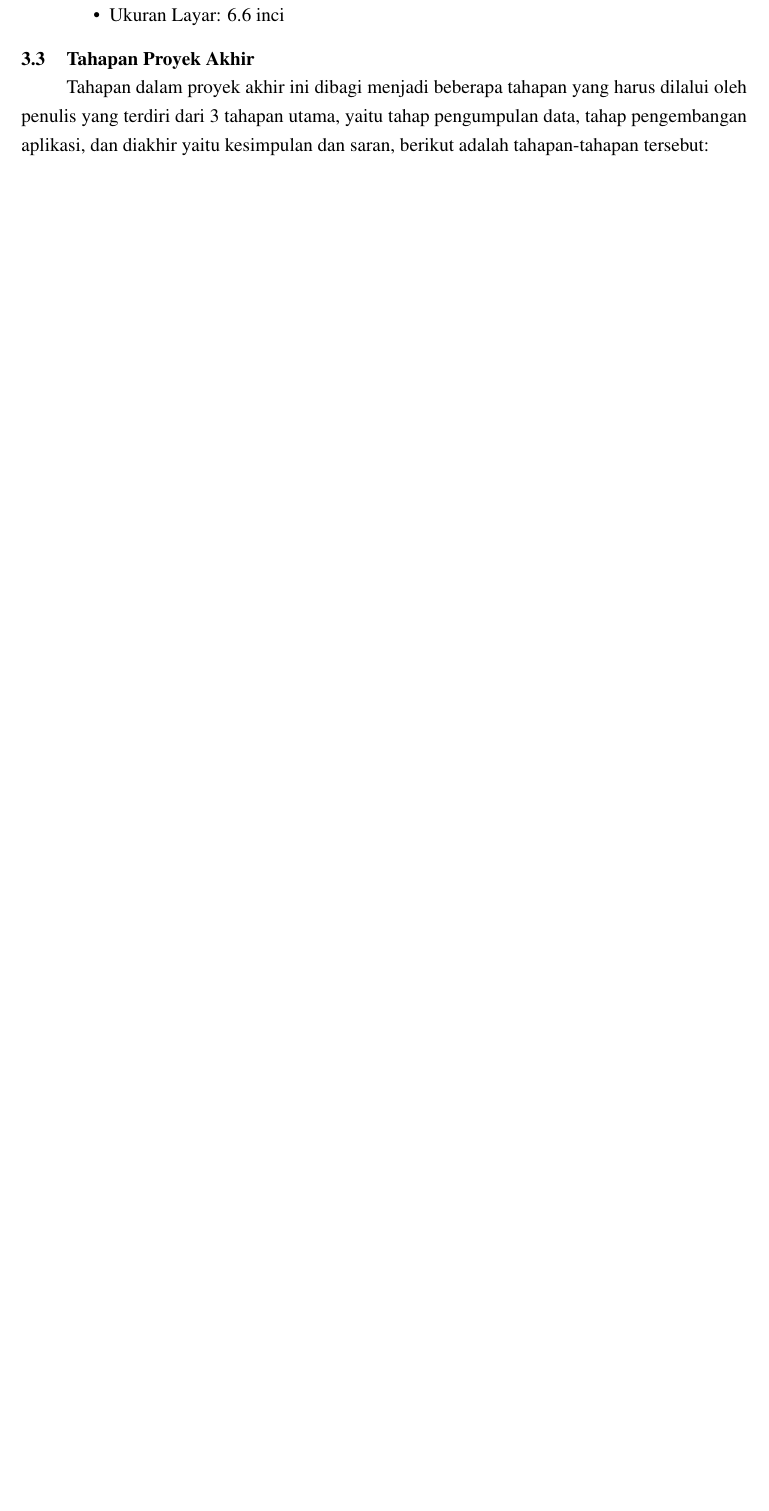
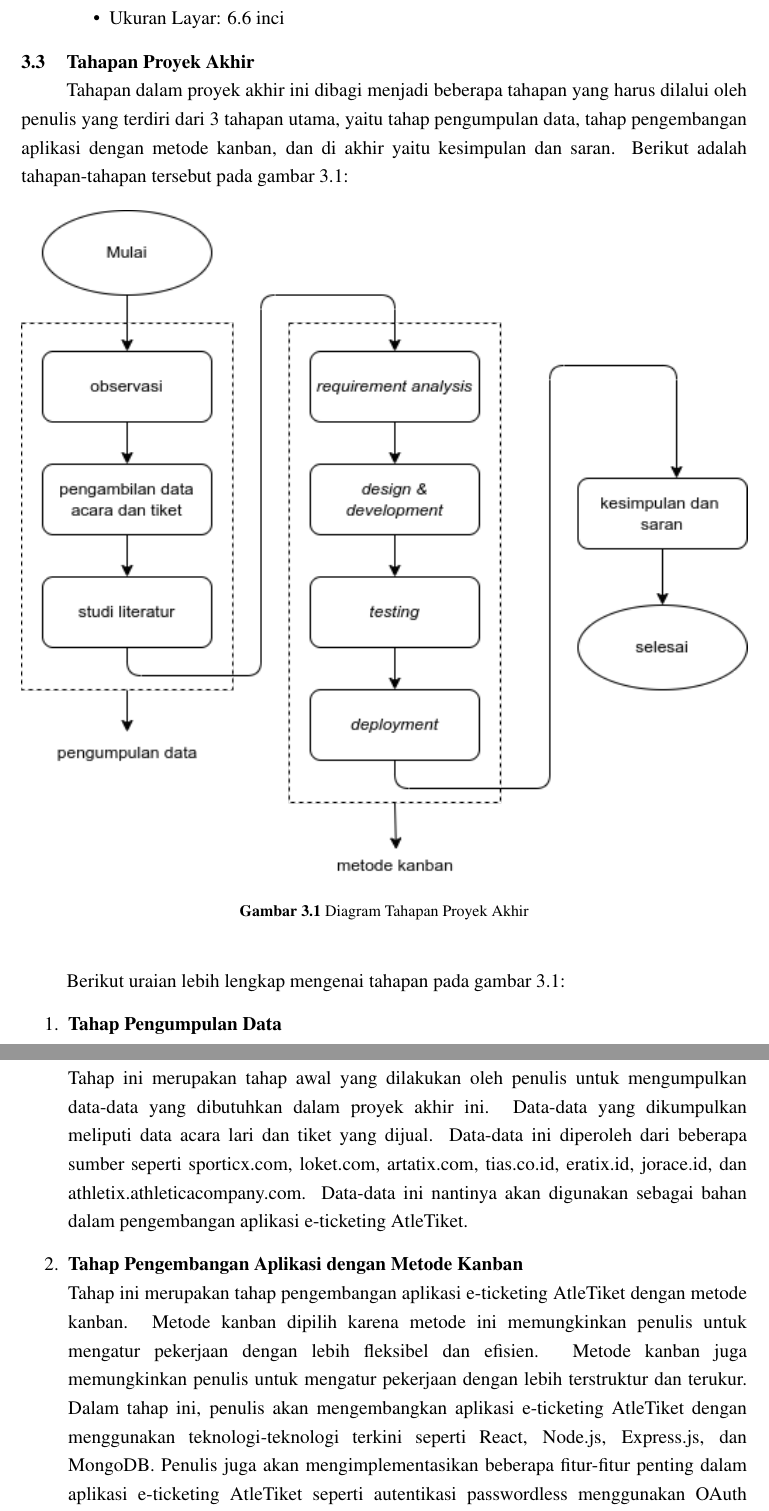
Before and after one commit to aliifam/final-project, a LaTeX document (main.tex, which reads sections/chapters/3/rancangan.tex, sections/chapters/3/tahapan.tex): part of page 35 of 49 before the commit and two parts of pages 35 and 36 of 51 after it, the two joined at a grey line, cut so that both start at the same text, the shorter picture padded with empty space. Compiled offline with pdfLaTeX.

Commit message:
update skripsi 2025-03-14 04:32:59

```diff
--- a/sections/chapters/3/rancangan.tex
+++ b/sections/chapters/3/rancangan.tex
@@ -0,0 +16 @@
+        \item Kebutuhan Ketersediaan
--- a/sections/chapters/3/tahapan.tex
+++ b/sections/chapters/3/tahapan.tex
@@ -1,3 +1,23 @@
 \section{Tahapan Proyek Akhir}
 
-Tahapan dalam proyek akhir ini dibagi menjadi beberapa tahapan yang harus dilalui oleh penulis yang terdiri dari 3 tahapan utama, yaitu tahap pengumpulan data, tahap pengembangan aplikasi, dan diakhir yaitu kesimpulan dan saran, berikut adalah tahapan-tahapan tersebut:
+Tahapan dalam proyek akhir ini dibagi menjadi beberapa tahapan yang harus dilalui oleh penulis yang terdiri dari 3 tahapan utama, yaitu tahap pengumpulan data, tahap pengembangan aplikasi dengan metode kanban, dan di akhir yaitu kesimpulan dan saran. Berikut adalah tahapan-tahapan tersebut pada gambar \ref{fig:tahapan_proyek}:
+
+\begin{figure}[H]
+    \centering
+    \includegraphics[
+        width=\textwidth,
+        height=\textheight,
+        keepaspectratio
+    ]{images/tahapan.png}
+    \caption{Diagram Tahapan Proyek Akhir}
+    \label{fig:tahapan_proyek}
+\end{figure}
+
+Berikut uraian lebih lengkap mengenai tahapan pada gambar \ref{fig:tahapan_proyek}:
+
+\begin{enumerate}
+    \item \textbf{Tahap Pengumpulan Data} \\
+    Tahap ini merupakan tahap awal yang dilakukan oleh penulis untuk mengumpulkan data-data yang dibutuhkan dalam proyek akhir ini. Data-data yang dikumpulkan meliputi data acara lari dan tiket yang dijual. Data-data ini diperoleh dari beberapa sumber seperti sporticx.com, loket.com, artatix.com, tias.co.id, eratix.id, jorace.id, dan athletix.athleticacompany.com. Data-data ini nantinya akan digunakan sebagai bahan dalam pengembangan aplikasi e-ticketing AtleTiket.
+
+    \item \textbf{Tahap Pengembangan Aplikasi dengan Metode Kanban} \\
+    Tahap ini merupakan tahap pengembangan aplikasi e-ticketing AtleTiket dengan metode kanban. Metode kanban dipilih karena metode ini memungkinkan penulis untuk mengatur pekerjaan dengan lebih fleksibel dan efisien. Metode kanban juga memungkinkan penulis untuk mengatur pekerjaan dengan lebih terstruktur dan terukur. Dalam tahap ini, penulis akan mengembangkan aplikasi e-ticketing AtleTiket dengan menggunakan teknologi-teknologi terkini seperti React, Node.js, Express.js, dan MongoDB. Penulis juga akan mengimplementasikan beberapa fitur-fitur penting dalam aplikasi e-ticketing AtleTiket seperti autentikasi passwordless menggunakan OAuth Google, integrasi webhook untuk multi-channel pembayaran dengan 3rd party payment gateway Tripay, dan fitur-fitur lainnya.
```
Also changed, not shown: sections/chapters/1/rumusan-masalah.tex (+7 -7 lines), sections/chapters/3/_index.tex (+1 -0 lines), sections/chapters/3/bahan.tex (+1 -1 lines), images/tahapan.png (added), images/ucd/atletiket/ucd.png (added), sections/chapters/3/rancangan.tex (23 more changed lines), sections/chapters/3/tahapan.tex (4 more changed lines), 3 other files.
